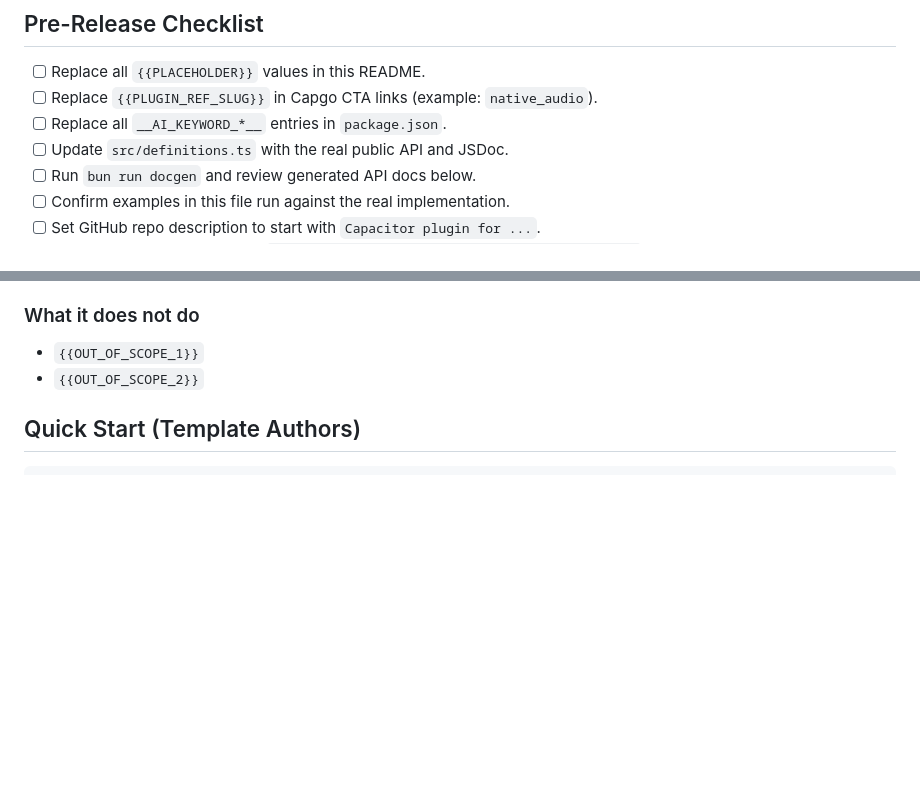
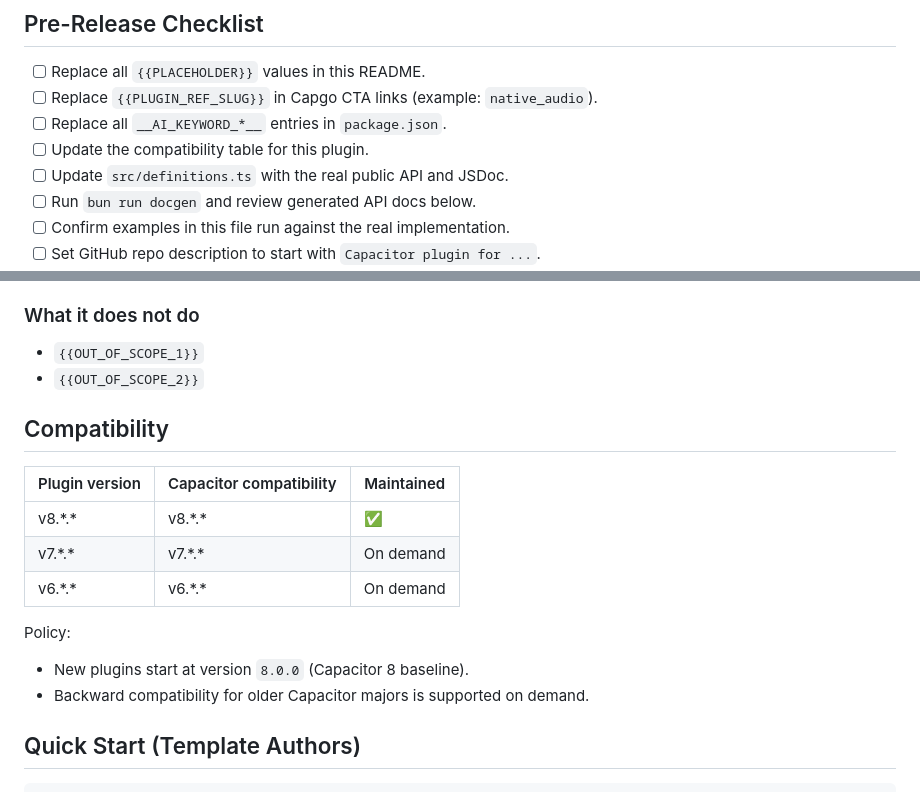
Before and after one commit to Cap-go/capacitor-persona, a Markdown page: README.md, 2 parts joined by grey strips. Drawn GitHub-style; blank space fills up the shorter version.

Commit message:
docs: add compatibility table and Capacitor 8 baseline policy

```diff
--- a/README.md
+++ b/README.md
@@ -20,6 +20,7 @@
 - [ ] Replace all `{{PLACEHOLDER}}` values in this README.
 - [ ] Replace `{{PLUGIN_REF_SLUG}}` in Capgo CTA links (example: `native_audio`).
 - [ ] Replace all `__AI_KEYWORD_*__` entries in `package.json`.
+- [ ] Update the compatibility table for this plugin.
 - [ ] Update `src/definitions.ts` with the real public API and JSDoc.
 - [ ] Run `bun run docgen` and review generated API docs below.
 - [ ] Confirm examples in this file run against the real implementation.
@@ -50,6 +51,19 @@
 
 - `{{OUT_OF_SCOPE_1}}`
 - `{{OUT_OF_SCOPE_2}}`
+
+## Compatibility
+
+| Plugin version | Capacitor compatibility | Maintained |
+| -------------- | ----------------------- | ---------- |
+| v8.\*.\*       | v8.\*.\*                | ✅          |
+| v7.\*.\*       | v7.\*.\*                | On demand   |
+| v6.\*.\*       | v6.\*.\*                | On demand   |
+
+Policy:
+
+- New plugins start at version `8.0.0` (Capacitor 8 baseline).
+- Backward compatibility for older Capacitor majors is supported on demand.
 
 ## Quick Start (Template Authors)
 
```
Also changed, not shown: AGENTS.md (+4 -1 lines).
